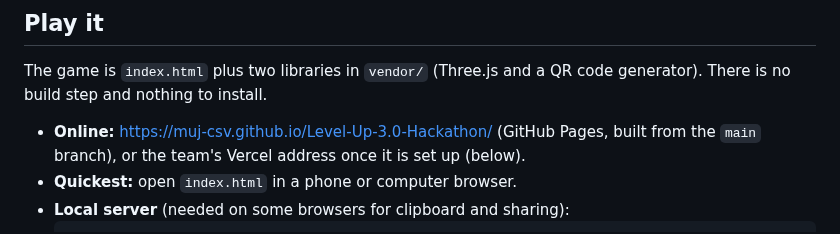
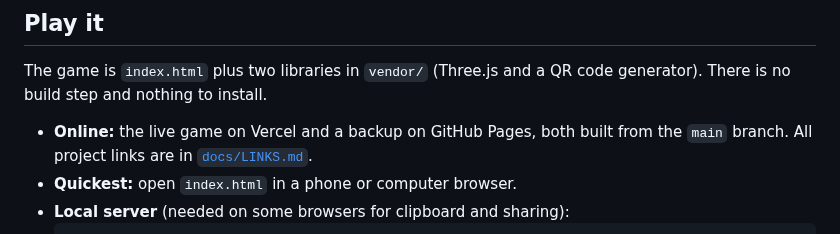
Before and after one commit to Muj-csv/Level-Up-3.0-Hackathon, a Markdown page: README.md, the part around the change. Drawn GitHub-style.

Commit message:
Add a project links page

````diff
--- a/README.md
+++ b/README.md
@@ -22,8 +22,8 @@ canvas board, and players can pick 2D in the menu (see Controls and settings).
 The game is `index.html` plus two libraries in `vendor/` (Three.js and a QR code
 generator). There is no build step and nothing to install.
 
-- **Online:** https://muj-csv.github.io/Level-Up-3.0-Hackathon/ (GitHub Pages, built from
-  the `main` branch), or the team's Vercel address once it is set up (below).
+- **Online:** the live game on Vercel and a backup on GitHub Pages, both built from the
+  `main` branch. All project links are in [`docs/LINKS.md`](docs/LINKS.md).
 - **Quickest:** open `index.html` in a phone or computer browser.
 - **Local server** (needed on some browsers for clipboard and sharing):
   ```bash
````
Also changed, not shown: DEVLOG.md (+1 -0 lines), docs/LINKS.md (added, +64 -0 lines).
